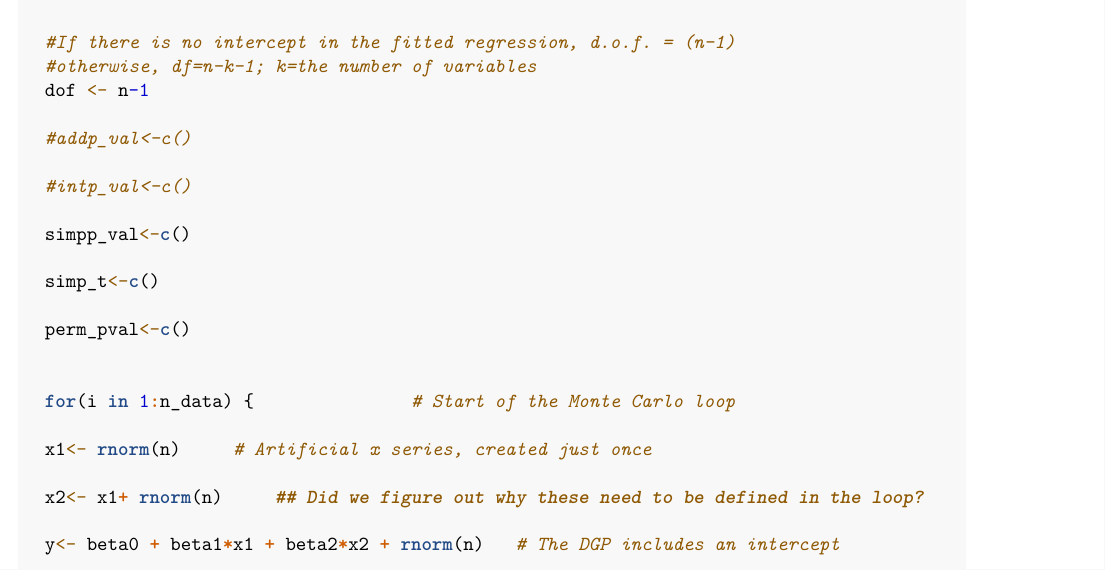
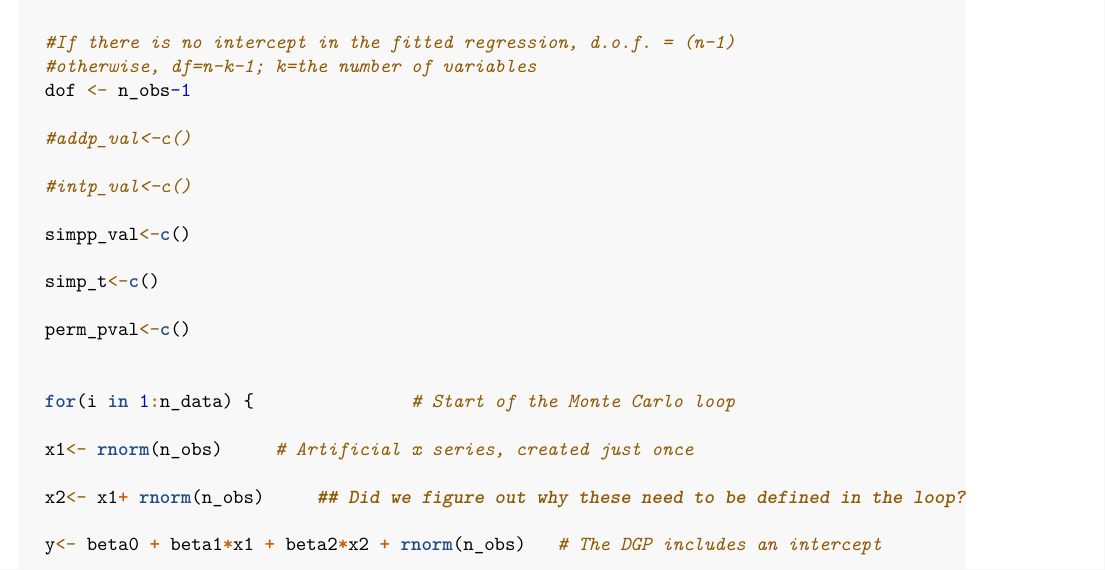
Before and after one commit to ljqa2018/Thesis, an R Markdown document (Simulations.Rmd): part of page 1 of 3, cut so that both start at the same text. Rendered offline with R 4.5, knitr and Pandoc, then LaTeX, with nearby package versions; some code elsewhere in the file could not run offline.

```diff
--- a/Simulations.Rmd
+++ b/Simulations.Rmd
@@ -15,7 +15,7 @@
 
   #If there is no intercept in the fitted regression, d.o.f. = (n-1)
   #otherwise, df=n-k-1; k=the number of variables
-  dof <- n-1
+  dof <- n_obs-1
 
   #addp_val<-c()
 
@@ -30,11 +30,11 @@
 
   for(i in 1:n_data) {               # Start of the Monte Carlo loop
 
-  x1<- rnorm(n)     # Artificial x series, created just once
+  x1<- rnorm(n_obs)     # Artificial x series, created just once
 
-  x2<- x1+ rnorm(n)     ## Did we figure out why these need to be defined in the loop?
+  x2<- x1+ rnorm(n_obs)     ## Did we figure out why these need to be defined in the loop?
 
-  y<- beta0 + beta1*x1 + beta2*x2 + rnorm(n)   # The DGP includes an intercept
+  y<- beta0 + beta1*x1 + beta2*x2 + rnorm(n_obs)   # The DGP includes an intercept
 
   simpfit<- lm(y ~ x1  -1)
 
```
Also changed, not shown: Simulations.pdf.
